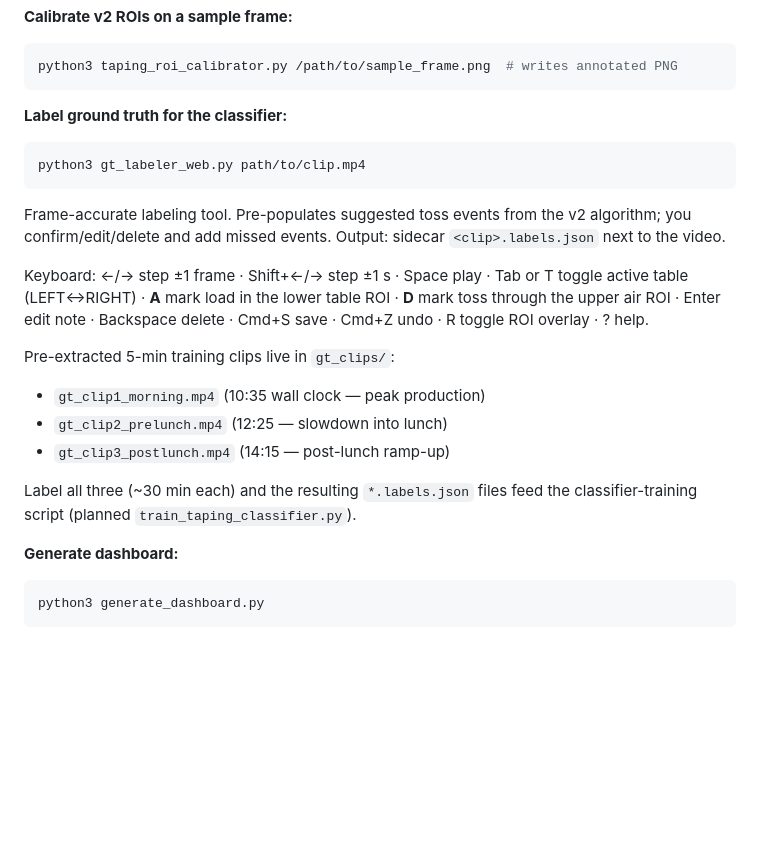
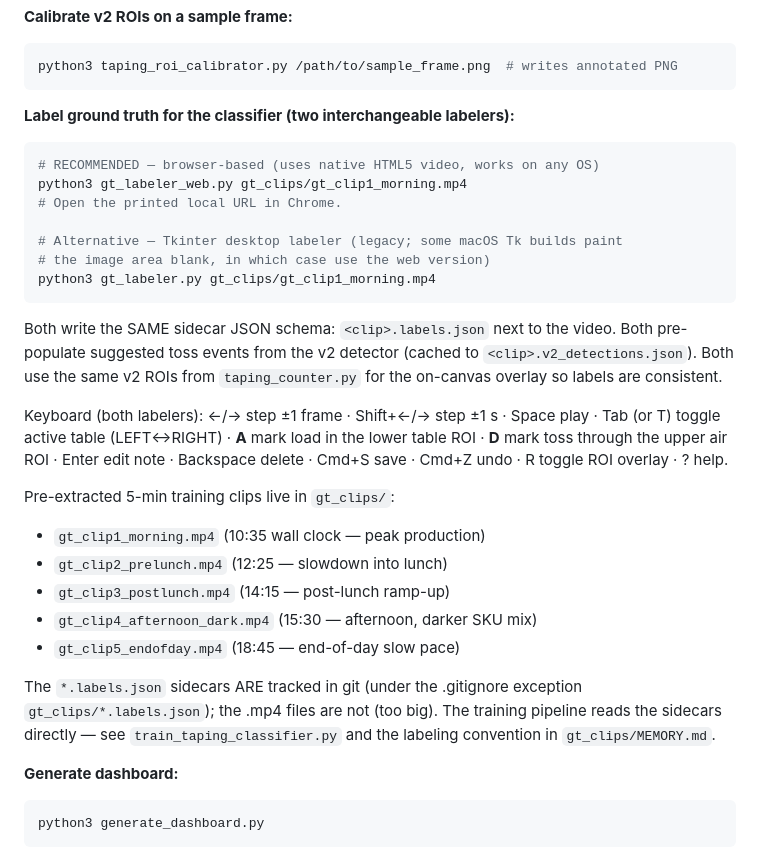
Before and after one commit to Sainyam-Goel/blanket-tracker, a Markdown page: README.md, the part around the change. Drawn GitHub-style; blank space fills up the shorter version.

````diff
--- a/README.md
+++ b/README.md
@@ -122,27 +122,41 @@ python3 taping_counter.py /path/to/ch27_video.mp4 --version v1 --frame-step 2  #
 python3 taping_roi_calibrator.py /path/to/sample_frame.png  # writes annotated PNG
 ```
 
-**Label ground truth for the classifier:**
+**Label ground truth for the classifier (two interchangeable labelers):**
+
 ```bash
-python3 gt_labeler_web.py path/to/clip.mp4
+# RECOMMENDED — browser-based (uses native HTML5 video, works on any OS)
+python3 gt_labeler_web.py gt_clips/gt_clip1_morning.mp4
+# Open the printed local URL in Chrome.
+
+# Alternative — Tkinter desktop labeler (legacy; some macOS Tk builds paint
+# the image area blank, in which case use the web version)
+python3 gt_labeler.py gt_clips/gt_clip1_morning.mp4
 ```
-Frame-accurate labeling tool. Pre-populates suggested toss events from the v2
-algorithm; you confirm/edit/delete and add missed events. Output: sidecar
-`<clip>.labels.json` next to the video.
 
-Keyboard: ←/→ step ±1 frame · Shift+←/→ step ±1 s · Space play · Tab
-or T toggle active table (LEFT↔RIGHT) · **A** mark load in the lower table ROI
-· **D** mark toss through the upper air ROI ·
-Enter edit note · Backspace delete · Cmd+S save · Cmd+Z undo · R toggle ROI
-overlay · ? help.
+Both write the SAME sidecar JSON schema: `<clip>.labels.json` next to the
+video. Both pre-populate suggested toss events from the v2 detector (cached
+to `<clip>.v2_detections.json`). Both use the same v2 ROIs from
+`taping_counter.py` for the on-canvas overlay so labels are consistent.
+
+Keyboard (both labelers): ←/→ step ±1 frame · Shift+←/→ step ±1 s · Space
+play · Tab (or T) toggle active table (LEFT↔RIGHT) · **A** mark load in the
+lower table ROI · **D** mark toss through the upper air ROI · Enter edit
+note · Backspace delete · Cmd+S save · Cmd+Z undo · R toggle ROI overlay ·
+? help.
 
 Pre-extracted 5-min training clips live in `gt_clips/`:
-- `gt_clip1_morning.mp4`   (10:35 wall clock — peak production)
-- `gt_clip2_prelunch.mp4`  (12:25 — slowdown into lunch)
-- `gt_clip3_postlunch.mp4` (14:15 — post-lunch ramp-up)
+- `gt_clip1_morning.mp4`        (10:35 wall clock — peak production)
+- `gt_clip2_prelunch.mp4`       (12:25 — slowdown into lunch)
+- `gt_clip3_postlunch.mp4`      (14:15 — post-lunch ramp-up)
+- `gt_clip4_afternoon_dark.mp4` (15:30 — afternoon, darker SKU mix)
+- `gt_clip5_endofday.mp4`       (18:45 — end-of-day slow pace)
 
-Label all three (~30 min each) and the resulting `*.labels.json` files feed
-the classifier-training script (planned `train_taping_classifier.py`).
+The `*.labels.json` sidecars ARE tracked in git (under the .gitignore
+exception `gt_clips/*.labels.json`); the .mp4 files are not (too big).
+The training pipeline reads the sidecars directly — see
+`train_taping_classifier.py` and the labeling convention in
+`gt_clips/MEMORY.md`.
 
 **Generate dashboard:**
 ```bash
````
Also changed, not shown: PROJECT_NOTES.md (+60 -4 lines).
